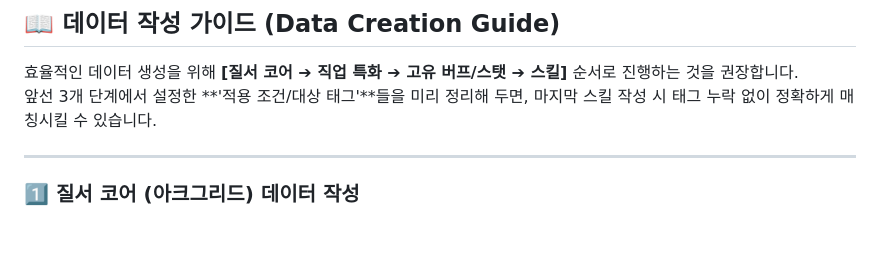
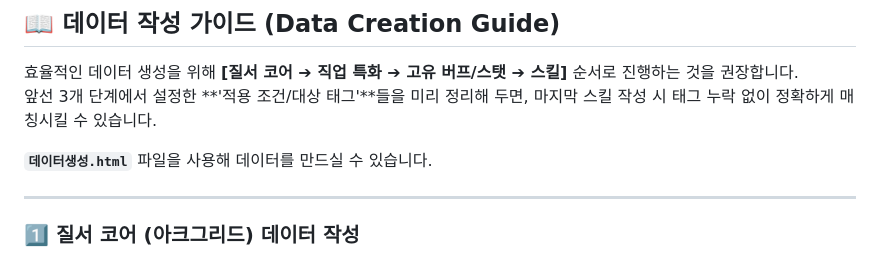
Before and after one commit to N84jld3qhj/Lostark_Aeromancer_Skill_Damage_Simulator, a Markdown page: README.md, the part around the change. GitHub-like rendering; blank space fills up the shorter version.

```diff
--- a/README.md
+++ b/README.md
@@ -31,6 +31,8 @@
 
 효율적인 데이터 생성을 위해 **[질서 코어 ➔ 직업 특화 ➔ 고유 버프/스탯 ➔ 스킬]** 순서로 진행하는 것을 권장합니다.
 앞선 3개 단계에서 설정한 **'적용 조건/대상 태그'**들을 미리 정리해 두면, 마지막 스킬 작성 시 태그 누락 없이 정확하게 매칭시킬 수 있습니다.
+
+**`데이터생성.html`** 파일을 사용해 데이터를 만드실 수 있습니다.
 
 ---
 
```
